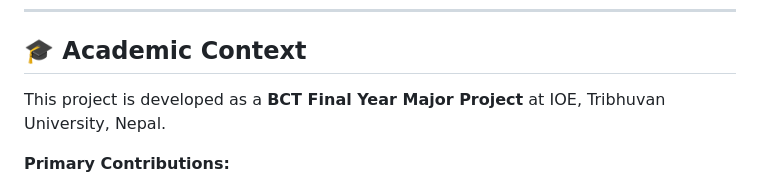
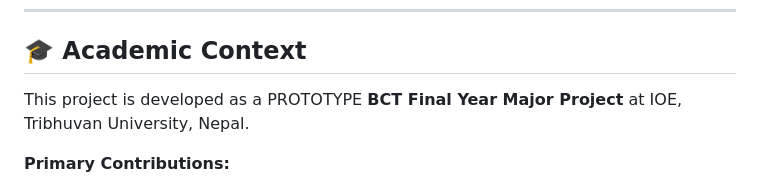
Before and after one commit to shashwatsrma/dotm-sewa-chatbot, a Markdown page: README.md, the part around the change. GitHub-like rendering.

Commit message:
Update project description

```diff
--- a/README.md
+++ b/README.md
@@ -192,7 +192,7 @@ Bot: माफ गर्नुहोस्, यो जानकारी मस
 
 ## 🎓 Academic Context
 
-This project is developed as a **BCT Final Year Major Project** at IOE, Tribhuvan University, Nepal.
+This project is developed as a PROTOTYPE **BCT Final Year Major Project** at IOE, Tribhuvan University, Nepal.
 
 **Primary Contributions:**
 1. Structured bilingual knowledge base compiled from official DoTM documents
```
